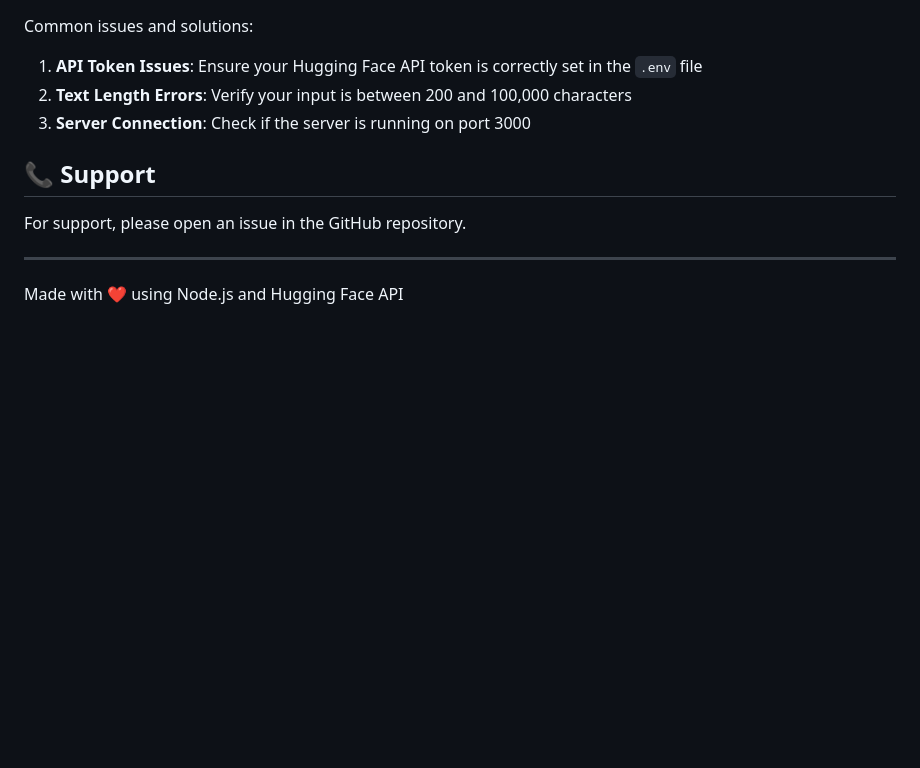
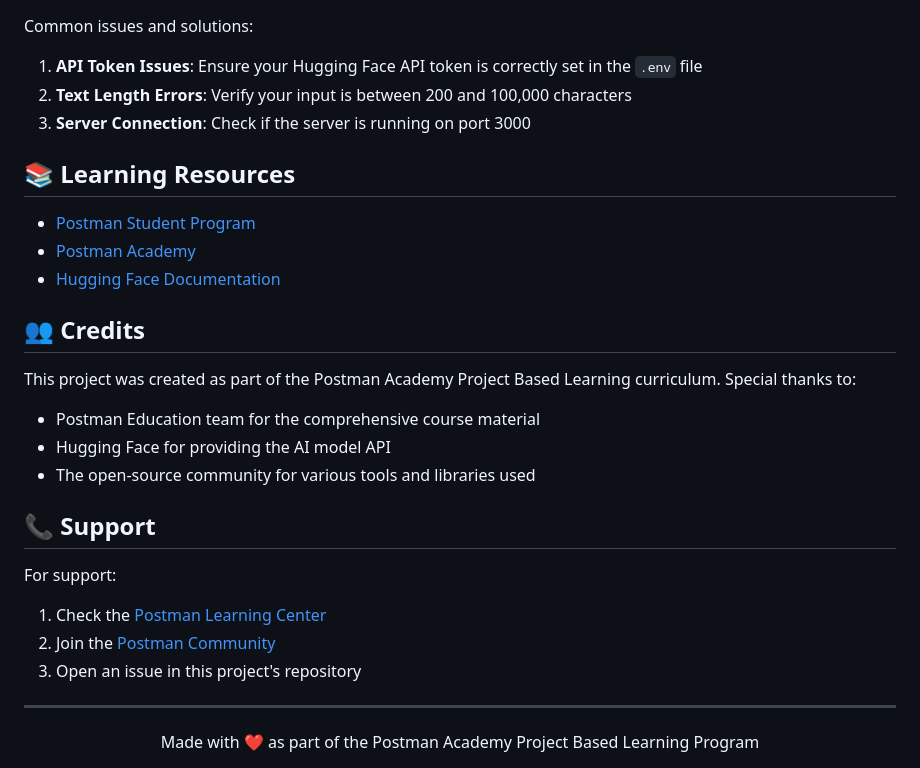
Before and after one commit to mdhaarishussain/AI-Text-Summarizer, a Markdown page: public/Readme.md, the part around one of its changes. Rendered like a GitHub page; blank space fills up the shorter version.

```diff
--- a/public/Readme.md
+++ b/public/Readme.md
@@ -132,9 +138,27 @@ Common issues and solutions:
 2. **Text Length Errors**: Verify your input is between 200 and 100,000 characters
 3. **Server Connection**: Check if the server is running on port 3000
 
+## 📚 Learning Resources
+
+- [Postman Student Program](https://www.postman.com/student-program/student-expert/)
+- [Postman Academy](https://academy.postman.com/)
+- [Hugging Face Documentation](https://huggingface.co/docs)
+
+## 👥 Credits
+
+This project was created as part of the Postman Academy Project Based Learning curriculum. Special thanks to:
+- Postman Education team for the comprehensive course material
+- Hugging Face for providing the AI model API
+- The open-source community for various tools and libraries used
+
 ## 📞 Support
 
-For support, please open an issue in the GitHub repository.
+For support:
+1. Check the [Postman Learning Center](https://learning.postman.com/)
+2. Join the [Postman Community](https://community.postman.com/)
+3. Open an issue in this project's repository
 
 ---
-Made with ❤️ using Node.js and Hugging Face API
+<div align="center">
+Made with ❤️ as part of the Postman Academy Project Based Learning Program
+</div>
```
Also changed, not shown: other parts of public/Readme.md (+24 -18 lines).
